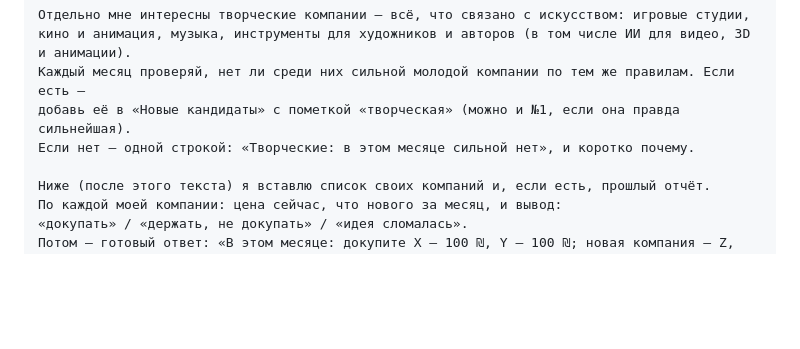
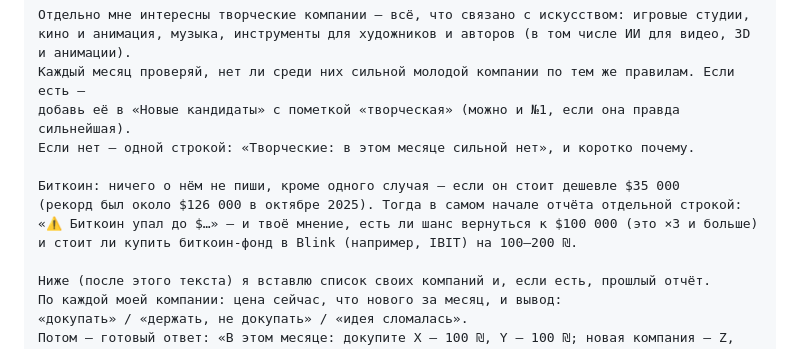
Before and after one commit to Persei80/rockets, a Markdown page: REPORT.md, the part around the change. Rendered like a GitHub page; blank space fills up the shorter version.

Commit message:
Monthly report: flag bitcoin only after a deep crash
Co-Authored-By: Claude Opus 5.5 <noreply@anthropic.com>
Claude-Session: https://claude.ai/code/session_01NLqxYdQc383bjMVeDTcpML

```diff
--- a/REPORT.md
+++ b/REPORT.md
@@ -28,6 +28,11 @@
 Каждый месяц проверяй, нет ли среди них сильной молодой компании по тем же правилам. Если есть —
 добавь её в «Новые кандидаты» с пометкой «творческая» (можно и №1, если она правда сильнейшая).
 Если нет — одной строкой: «Творческие: в этом месяце сильной нет», и коротко почему.
+
+Биткоин: ничего о нём не пиши, кроме одного случая — если он стоит дешевле $35 000
+(рекорд был около $126 000 в октябре 2025). Тогда в самом начале отчёта отдельной строкой:
+«⚠️ Биткоин упал до $…» — и твоё мнение, есть ли шанс вернуться к $100 000 (это ×3 и больше)
+и стоит ли купить биткоин-фонд в Blink (например, IBIT) на 100–200 ₪.
 
 Ниже (после этого текста) я вставлю список своих компаний и, если есть, прошлый отчёт.
 По каждой моей компании: цена сейчас, что нового за месяц, и вывод:
```
